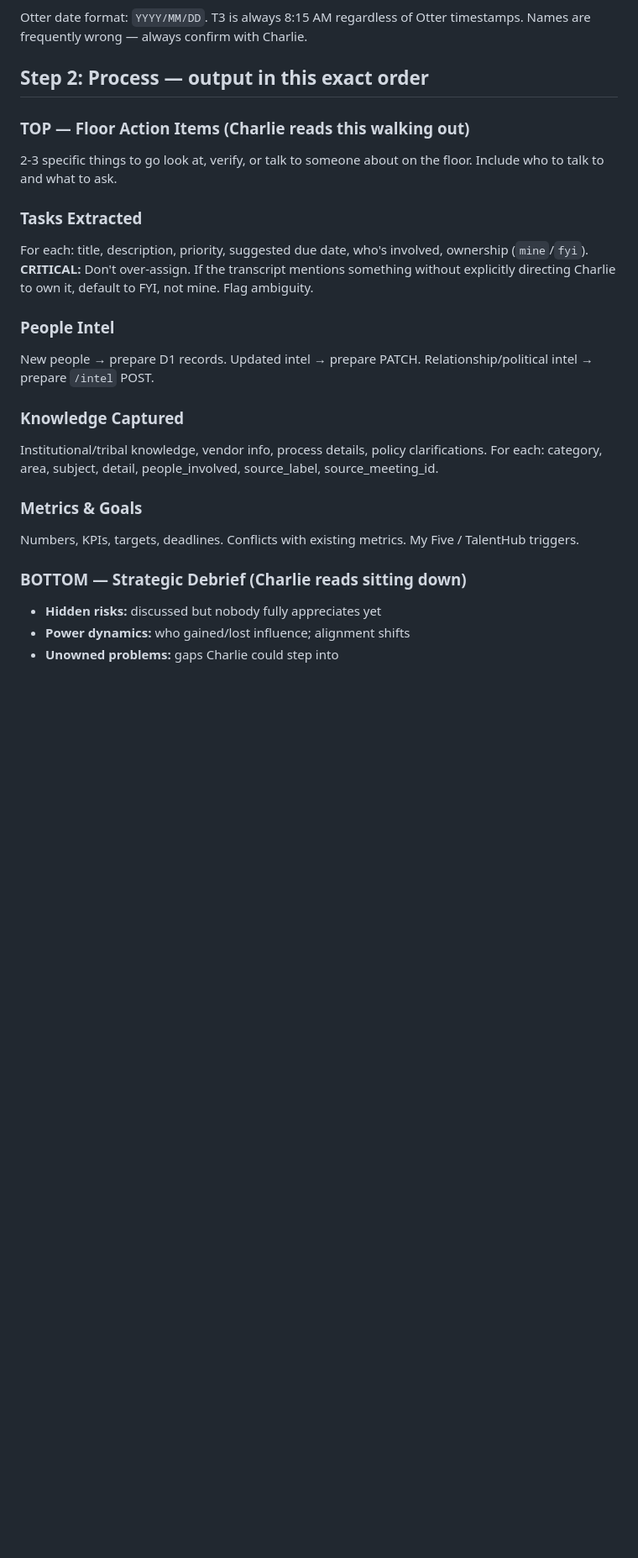
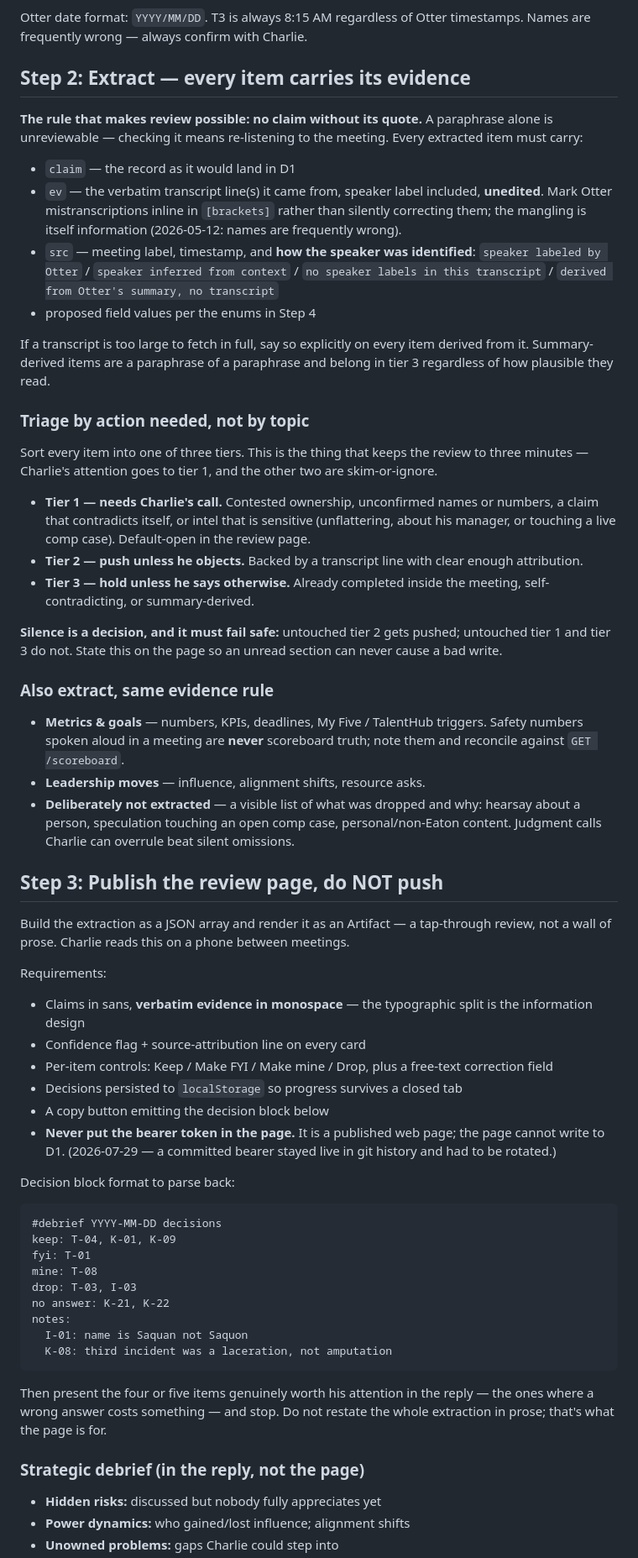
Before and after one commit to cball8475/EATON, a Markdown page: .claude/commands/debrief.md, the part around one of its changes. Shown at 84% size. GitHub-like rendering; blank space fills up the shorter version.

Commit message:
Rebuild /debrief around evidence-first review
The review step was unreviewable. Items were presented as paraphrase with
no transcript line behind them, so checking any one claim meant
re-listening to the meeting — which made "present for review before push"
a rubber stamp rather than a gate.

Today's sweep also reproduced the 2026-05-12 over-attribution failure: an
injury-case follow-up was filed as Charlie's when the transcript has him
directing someone else to do it. The bad attribution came in from Otter's
own action_items list, which defaults to the account holder. The old
lesson said "default ambiguous to FYI" but never named where the wrong
owner actually enters, so it didn't hold.

Changes to .claude/commands/debrief.md:
- every extracted item must carry `ev` (verbatim quote + speaker label,
  Otter mistranscriptions left visible in brackets) and `src` (how the
  speaker was identified, including "derived from Otter's summary")
- triage by action needed, not topic: tier 1 needs Charlie's call,
  tier 2 pushes unless he objects, tier 3 holds
- silence fails safe — untouched tier 2 pushes, untouched tiers 1 and 3
  do not, stated on the page so an unread section can't cause a bad write
- output is a tap-through Artifact with a parseable decision block
- explicit prohibition on putting the bearer in the published page
- a visible "deliberately not extracted" list so judgment calls are
  overrulable instead of silent

kb/lessons.md: 2026-08-06 entry.

Co-Authored-By: Claude Opus 5 <noreply@anthropic.com>
Claude-Session: https://claude.ai/code/session_01LdtnBJBcnrzDJgmA14k6iQ

````diff
--- a/.claude/commands/debrief.md
+++ b/.claude/commands/debrief.md
@@ -17,25 +17,61 @@ source infra/env.sh   # EATON_API + EATON_TOKEN + `eaton` helper (used in Step 4
 
 Otter date format: `YYYY/MM/DD`. T3 is always 8:15 AM regardless of Otter timestamps. Names are frequently wrong — always confirm with Charlie.
 
-## Step 2: Process — output in this exact order
+## Step 2: Extract — every item carries its evidence
 
-### TOP — Floor Action Items (Charlie reads this walking out)
-2-3 specific things to go look at, verify, or talk to someone about on the floor. Include who to talk to and what to ask.
+**The rule that makes review possible: no claim without its quote.** A paraphrase alone is unreviewable — checking it means re-listening to the meeting. Every extracted item must carry:
 
-### Tasks Extracted
-For each: title, description, priority, suggested due date, who's involved, ownership (`mine`/`fyi`).
-**CRITICAL:** Don't over-assign. If the transcript mentions something without explicitly directing Charlie to own it, default to FYI, not mine. Flag ambiguity.
+- `claim` — the record as it would land in D1
+- `ev` — the verbatim transcript line(s) it came from, speaker label included, **unedited**. Mark Otter mistranscriptions inline in `[brackets]` rather than silently correcting them; the mangling is itself information (2026-05-12: names are frequently wrong).
+- `src` — meeting label, timestamp, and **how the speaker was identified**: `speaker labeled by Otter` / `speaker inferred from context` / `no speaker labels in this transcript` / `derived from Otter's summary, no transcript`
+- proposed field values per the enums in Step 4
 
-### People Intel
-New people → prepare D1 records. Updated intel → prepare PATCH. Relationship/political intel → prepare `/intel` POST.
+If a transcript is too large to fetch in full, say so explicitly on every item derived from it. Summary-derived items are a paraphrase of a paraphrase and belong in tier 3 regardless of how plausible they read.
 
-### Knowledge Captured
-Institutional/tribal knowledge, vendor info, process details, policy clarifications. For each: category, area, subject, detail, people_involved, source_label, source_meeting_id.
+### Triage by action needed, not by topic
 
-### Metrics & Goals
-Numbers, KPIs, targets, deadlines. Conflicts with existing metrics. My Five / TalentHub triggers.
+Sort every item into one of three tiers. This is the thing that keeps the review to three minutes — Charlie's attention goes to tier 1, and the other two are skim-or-ignore.
 
-### BOTTOM — Strategic Debrief (Charlie reads sitting down)
+- **Tier 1 — needs Charlie's call.** Contested ownership, unconfirmed names or numbers, a claim that contradicts itself, or intel that is sensitive (unflattering, about his manager, or touching a live comp case). Default-open in the review page.
+- **Tier 2 — push unless he objects.** Backed by a transcript line with clear enough attribution.
+- **Tier 3 — hold unless he says otherwise.** Already completed inside the meeting, self-contradicting, or summary-derived.
+
+**Silence is a decision, and it must fail safe:** untouched tier 2 gets pushed; untouched tier 1 and tier 3 do not. State this on the page so an unread section can never cause a bad write.
+
+### Also extract, same evidence rule
+
+- **Metrics & goals** — numbers, KPIs, deadlines, My Five / TalentHub triggers. Safety numbers spoken aloud in a meeting are **never** scoreboard truth; note them and reconcile against `GET /scoreboard`.
+- **Leadership moves** — influence, alignment shifts, resource asks.
+- **Deliberately not extracted** — a visible list of what was dropped and why: hearsay about a person, speculation touching an open comp case, personal/non-Eaton content. Judgment calls Charlie can overrule beat silent omissions.
+
+## Step 3: Publish the review page, do NOT push
+
+Build the extraction as a JSON array and render it as an Artifact — a tap-through review, not a wall of prose. Charlie reads this on a phone between meetings.
+
+Requirements:
+- Claims in sans, **verbatim evidence in monospace** — the typographic split is the information design
+- Confidence flag + source-attribution line on every card
+- Per-item controls: Keep / Make FYI / Make mine / Drop, plus a free-text correction field
+- Decisions persisted to `localStorage` so progress survives a closed tab
+- A copy button emitting the decision block below
+- **Never put the bearer token in the page.** It is a published web page; the page cannot write to D1. (2026-07-29 — a committed bearer stayed live in git history and had to be rotated.)
+
+Decision block format to parse back:
+```
+#debrief YYYY-MM-DD decisions
+keep: T-04, K-01, K-09
+fyi: T-01
+mine: T-08
+drop: T-03, I-03
+no answer: K-21, K-22
+notes:
+  I-01: name is Saquan not Saquon
+  K-08: third incident was a laceration, not amputation
+```
+
+Then present the four or five items genuinely worth his attention in the reply — the ones where a wrong answer costs something — and stop. Do not restate the whole extraction in prose; that's what the page is for.
+
+### Strategic debrief (in the reply, not the page)
 - **Hidden risks:** discussed but nobody fully appreciates yet
 - **Power dynamics:** who gained/lost influence; alignment shifts
 - **Unowned problems:** gaps Charlie could step into
````
Also changed, not shown: other parts of .claude/commands/debrief.md (+5 -3 lines), kb/lessons.md (+6 -0 lines).
